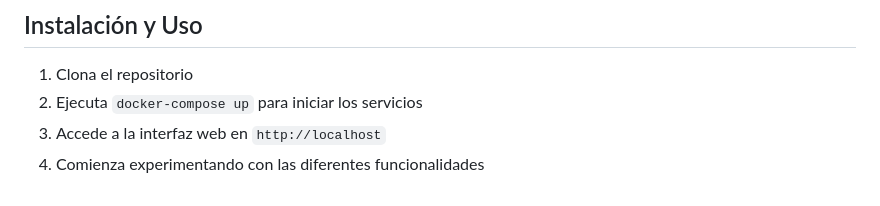
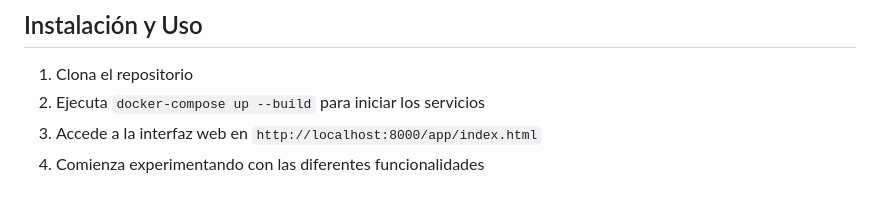
Before and after one commit to alejandro1292/pu_labs, a Markdown page: README.md, the part around the change. Drawn GitHub-style.

Commit message:
Corrección de endpoint

```diff
--- a/README.md
+++ b/README.md
@@ -124,6 +124,6 @@ El audio se procesa localmente para mantener la privacidad y reducir la latencia
 
 ## Instalación y Uso
 1. Clona el repositorio
-2. Ejecuta `docker-compose up` para iniciar los servicios
-3. Accede a la interfaz web en `http://localhost`
+2. Ejecuta `docker-compose up --build` para iniciar los servicios
+3. Accede a la interfaz web en `http://localhost:8000/app/index.html`
 4. Comienza experimentando con las diferentes funcionalidades
```
